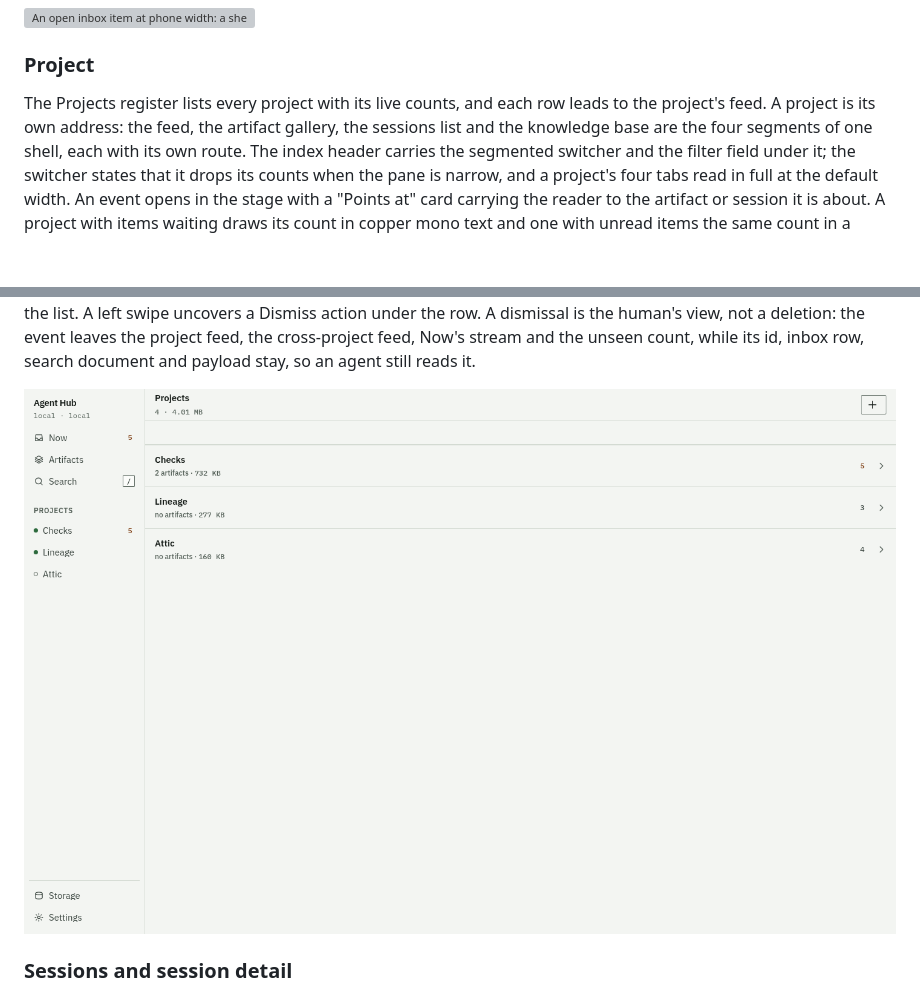
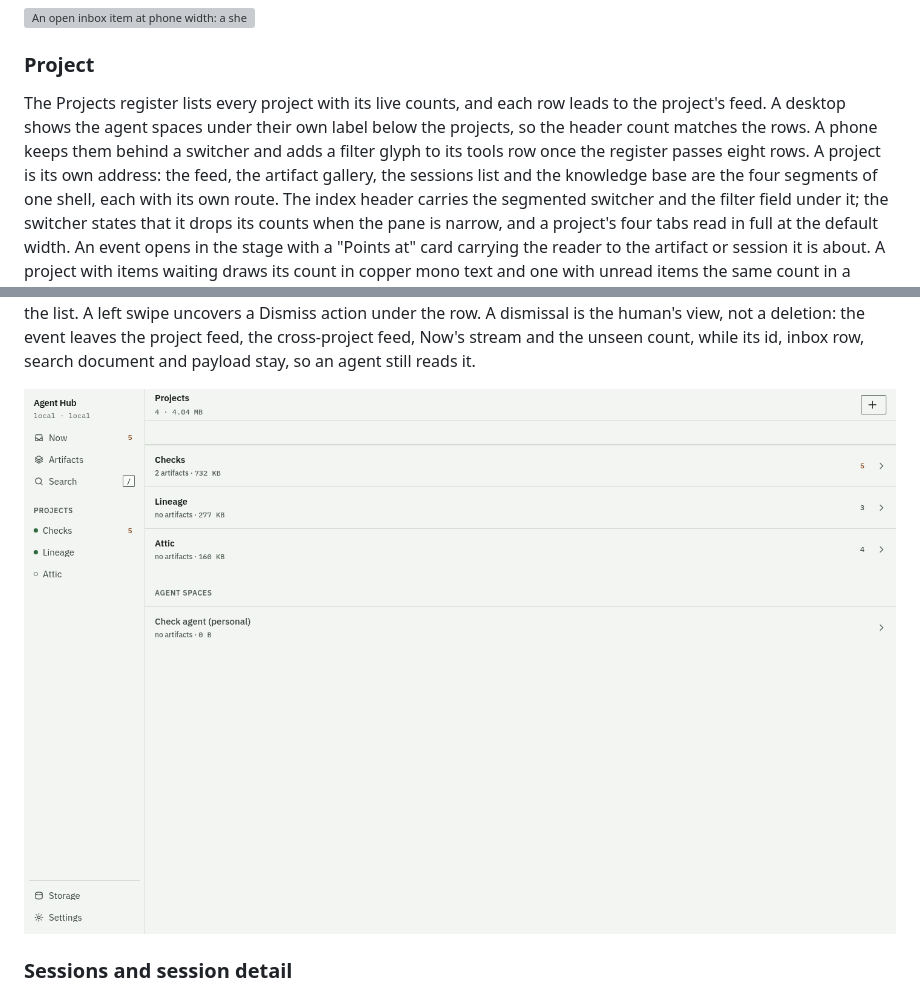
Before and after one commit to abn/agent-hub, a Markdown page: docs/design/human-interface.md, 2 parts joined by grey strips. Drawn GitHub-style; pictures changed too: docs/assets/screens/projects-desktop-light.png; blank space fills up the shorter version; grey boxes are pictures that could not be loaded.

```diff
--- a/docs/design/human-interface.md
+++ b/docs/design/human-interface.md
@@ -342,7 +342,10 @@ to the can-wait end of Now's first tier, on this device only.
 ### Project
 
 The Projects register lists every project with its live counts, and each row
-leads to the project's feed. A project is its own address: the feed, the
+leads to the project's feed. A desktop shows the agent spaces under their own
+label below the projects, so the header count matches the rows. A phone keeps
+them behind a switcher and adds a filter glyph to its tools row once the
+register passes eight rows. A project is its own address: the feed, the
 artifact gallery, the sessions list and the knowledge base are the four
 segments of one shell, each with its own route. The index header carries the
 segmented switcher and the filter field under it; the switcher states that it
```
Also changed, not shown: DESIGN.md (+8 -0 lines), docs/log.md (+6 -0 lines), docs/assets/screens/projects-desktop-dark.png, docs/assets/screens/projects-phone-dark.png, docs/assets/screens/projects-phone-light.png, 3 other files.
